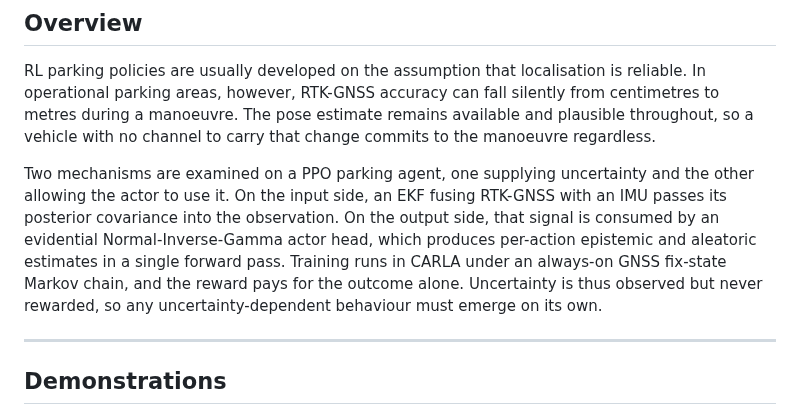
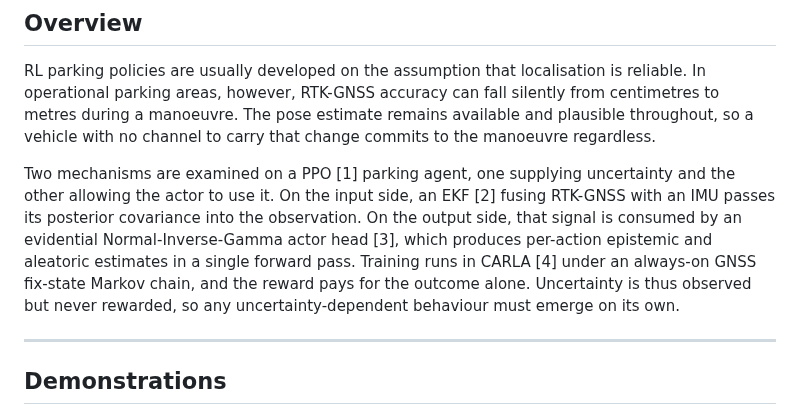
Before and after one commit to Expo39/Uncertainty-Conditioned-RL-with-Evidential-Policy-Networks-for-Autonomous-Systems, a Markdown page: README.md, the part around one of its changes. Drawn GitHub-style.

```diff
--- a/README.md
+++ b/README.md
@@ -22,13 +22,13 @@ from centimetres to metres during a manoeuvre. The pose estimate remains availab
 plausible throughout, so a vehicle with no channel to carry that change commits to the
 manoeuvre regardless.
 
-Two mechanisms are examined on a PPO parking agent, one supplying uncertainty and the
-other allowing the actor to use it. On the input side, an EKF fusing RTK-GNSS with an
-IMU passes its posterior covariance into the observation. On the output side, that
-signal is consumed by an evidential Normal-Inverse-Gamma actor head, which produces
-per-action epistemic and aleatoric estimates in a single forward pass. Training runs in
-CARLA under an always-on GNSS fix-state Markov chain, and the reward pays for the
-outcome alone. Uncertainty is thus observed but never rewarded, so any
+Two mechanisms are examined on a PPO [1] parking agent, one supplying uncertainty and
+the other allowing the actor to use it. On the input side, an EKF [2] fusing RTK-GNSS
+with an IMU passes its posterior covariance into the observation. On the output side,
+that signal is consumed by an evidential Normal-Inverse-Gamma actor head [3], which
+produces per-action epistemic and aleatoric estimates in a single forward pass. Training
+runs in CARLA [4] under an always-on GNSS fix-state Markov chain, and the reward pays
+for the outcome alone. Uncertainty is thus observed but never rewarded, so any
 uncertainty-dependent behaviour must emerge on its own.
 
 ---
```
Also changed, not shown: other parts of README.md (+53 -2 lines).
